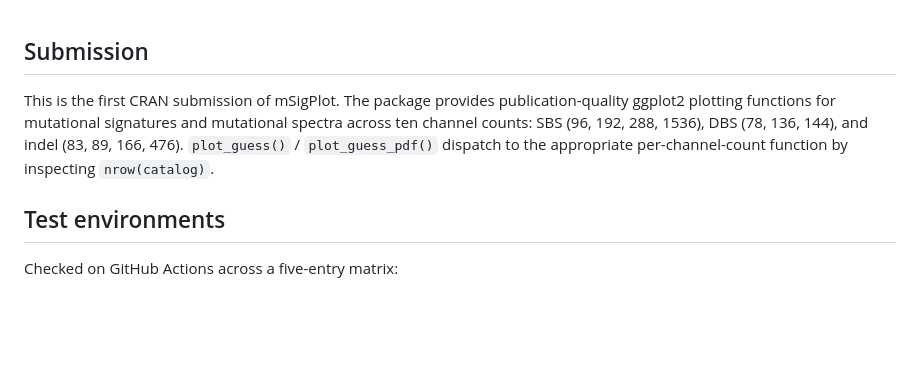
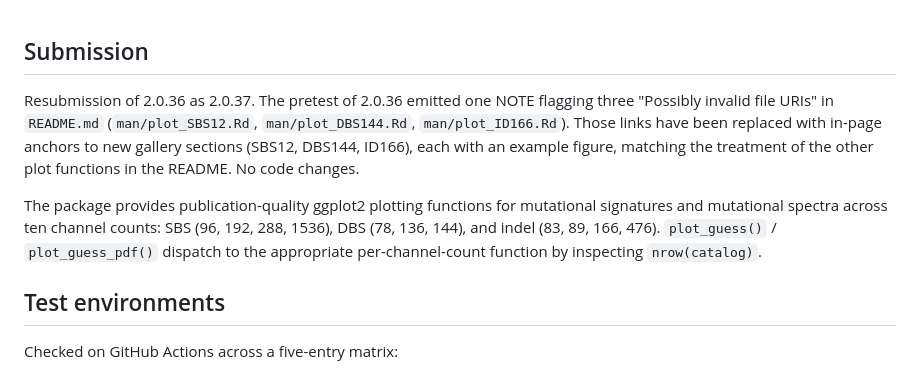
Before and after one commit to steverozen/mSigPlot, a Markdown page: cran-comments.md, the part around the change. Drawn GitHub-style; blank space fills up the shorter version.

```diff
--- a/cran-comments.md
+++ b/cran-comments.md
@@ -1,11 +1,18 @@
 ## Submission
 
-This is the first CRAN submission of mSigPlot. The package provides
-publication-quality ggplot2 plotting functions for mutational
-signatures and mutational spectra across ten channel counts: SBS
-(96, 192, 288, 1536), DBS (78, 136, 144), and indel (83, 89, 166, 476).
-`plot_guess()` / `plot_guess_pdf()` dispatch to the appropriate
-per-channel-count function by inspecting `nrow(catalog)`.
+Resubmission of 2.0.36 as 2.0.37. The pretest of 2.0.36 emitted one
+NOTE flagging three "Possibly invalid file URIs" in `README.md`
+(`man/plot_SBS12.Rd`, `man/plot_DBS144.Rd`, `man/plot_ID166.Rd`).
+Those links have been replaced with in-page anchors to new gallery
+sections (SBS12, DBS144, ID166), each with an example figure, matching
+the treatment of the other plot functions in the README. No code
+changes.
+
+The package provides publication-quality ggplot2 plotting functions
+for mutational signatures and mutational spectra across ten channel
+counts: SBS (96, 192, 288, 1536), DBS (78, 136, 144), and indel (83,
+89, 166, 476). `plot_guess()` / `plot_guess_pdf()` dispatch to the
+appropriate per-channel-count function by inspecting `nrow(catalog)`.
 
 ## Test environments
 
```
Also changed, not shown: NEWS.md (+14 -0 lines), README.md (+26 -3 lines), man/figures/example_DBS144.png (added), man/figures/example_ID166.png (added), man/figures/example_ID476.png, man/figures/example_ID89.png, man/figures/example_SBS12.png (added), 4 other files.
